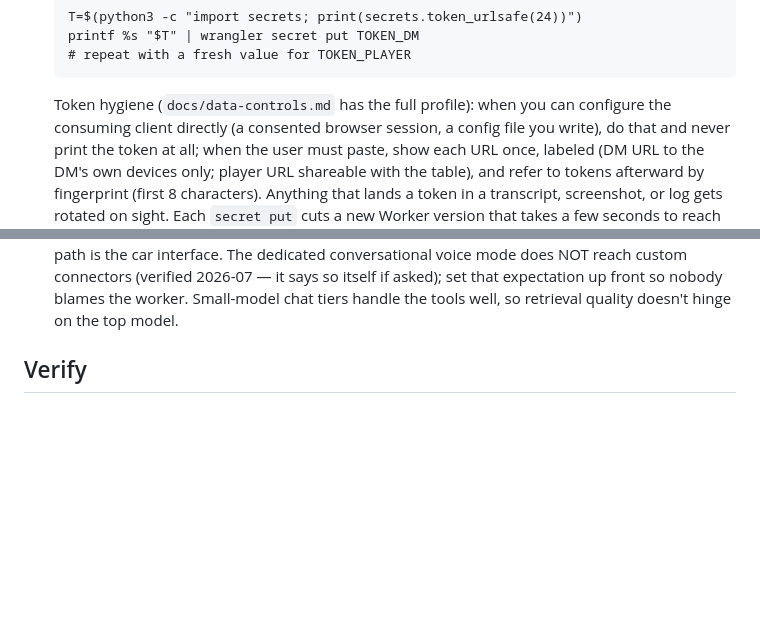
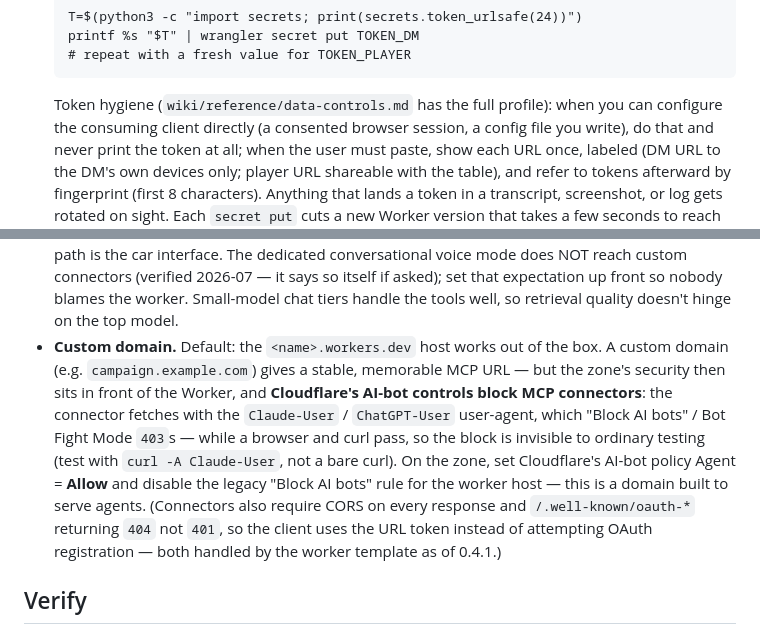
Before and after one commit to tohuw/eddic, a Markdown page: modules/retrieval/PATTERN.md, 2 parts joined by grey strips. Drawn GitHub-style; blank space fills up the shorter version.

Commit message:
retrieval: PATTERN preflight — custom-domain AI-bot allow (5th live find)
A retrieval Worker on a custom domain inherits the zone's security, and
Cloudflare's AI-bot controls 403 the connector's Claude-User/
ChatGPT-User user-agent while a browser and bare curl pass — so the
block is invisible to ordinary testing. PATTERN now tells the deployer
to set the AI-bot policy Agent=Allow (and disable the legacy "Block AI
bots" rule) for the worker host, and to test with `curl -A Claude-User`.
Found live wiring landofsong.eddic.quest. Also folds the data-controls
reference to its new wiki home.

Co-Authored-By: Claude Opus 4.8 (1M context) <noreply@anthropic.com>

```diff
--- a/modules/retrieval/PATTERN.md
+++ b/modules/retrieval/PATTERN.md
@@ -54,7 +54,7 @@ like the lore bot.
        printf %s "$T" | wrangler secret put TOKEN_DM
        # repeat with a fresh value for TOKEN_PLAYER
 
-   Token hygiene (`docs/data-controls.md` has the full profile):
+   Token hygiene (`wiki/reference/data-controls.md` has the full profile):
    when you can configure the consuming client directly (a
    consented browser session, a config file you write), do that and
    never print the token at all; when the user must paste, show each
@@ -184,6 +184,20 @@ like the lore bot.
   that expectation up front so nobody blames the worker. Small-model
   chat tiers handle the tools well, so retrieval quality doesn't
   hinge on the top model.
+- **Custom domain.** Default: the `<name>.workers.dev` host works out
+  of the box. A custom domain (e.g. `campaign.example.com`) gives a
+  stable, memorable MCP URL — but the zone's security then sits in
+  front of the Worker, and **Cloudflare's AI-bot controls block MCP
+  connectors**: the connector fetches with the `Claude-User` /
+  `ChatGPT-User` user-agent, which "Block AI bots" / Bot Fight Mode
+  `403`s — while a browser and curl pass, so the block is invisible to
+  ordinary testing (test with `curl -A Claude-User`, not a bare curl).
+  On the zone, set Cloudflare's AI-bot policy Agent = **Allow** and
+  disable the legacy "Block AI bots" rule for the worker host — this is
+  a domain built to serve agents. (Connectors also require CORS on
+  every response and `/.well-known/oauth-*` returning `404` not `401`,
+  so the client uses the URL token instead of attempting OAuth
+  registration — both handled by the worker template as of 0.4.1.)
 
 ## Verify
 
```
